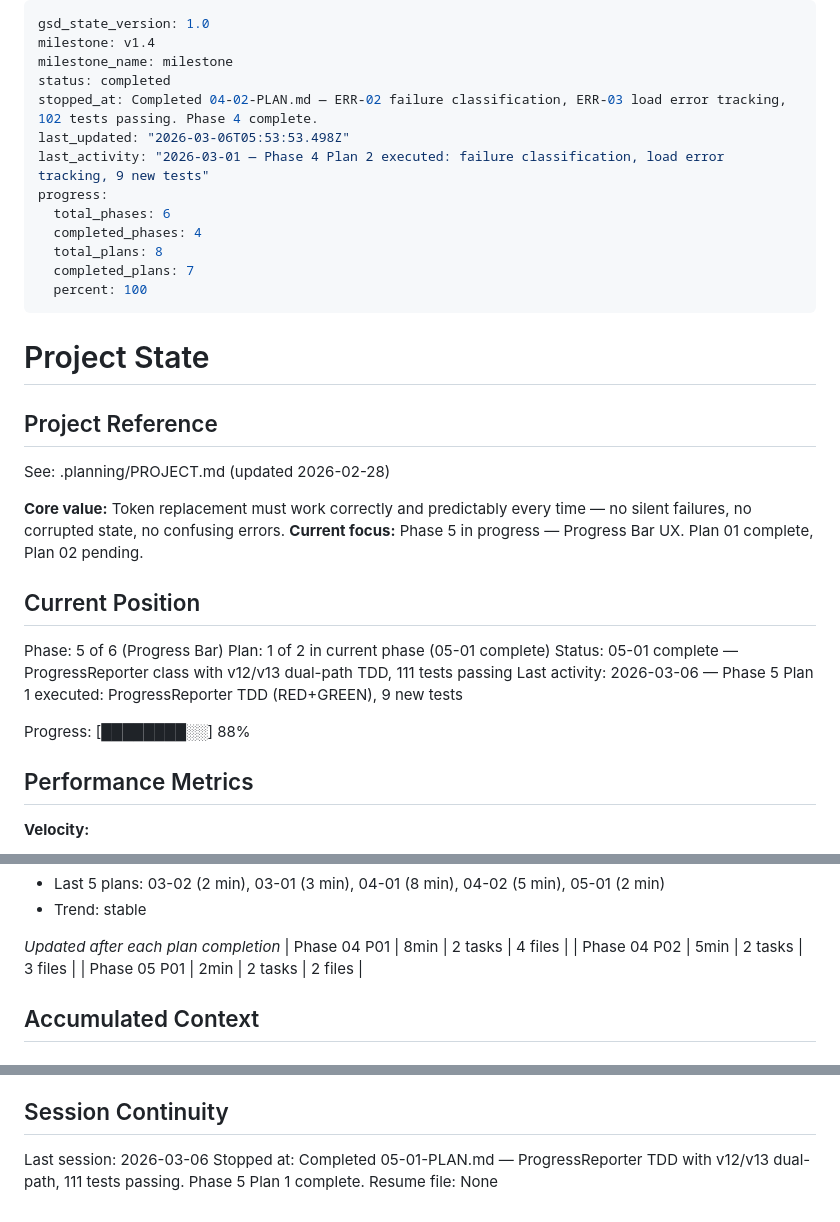
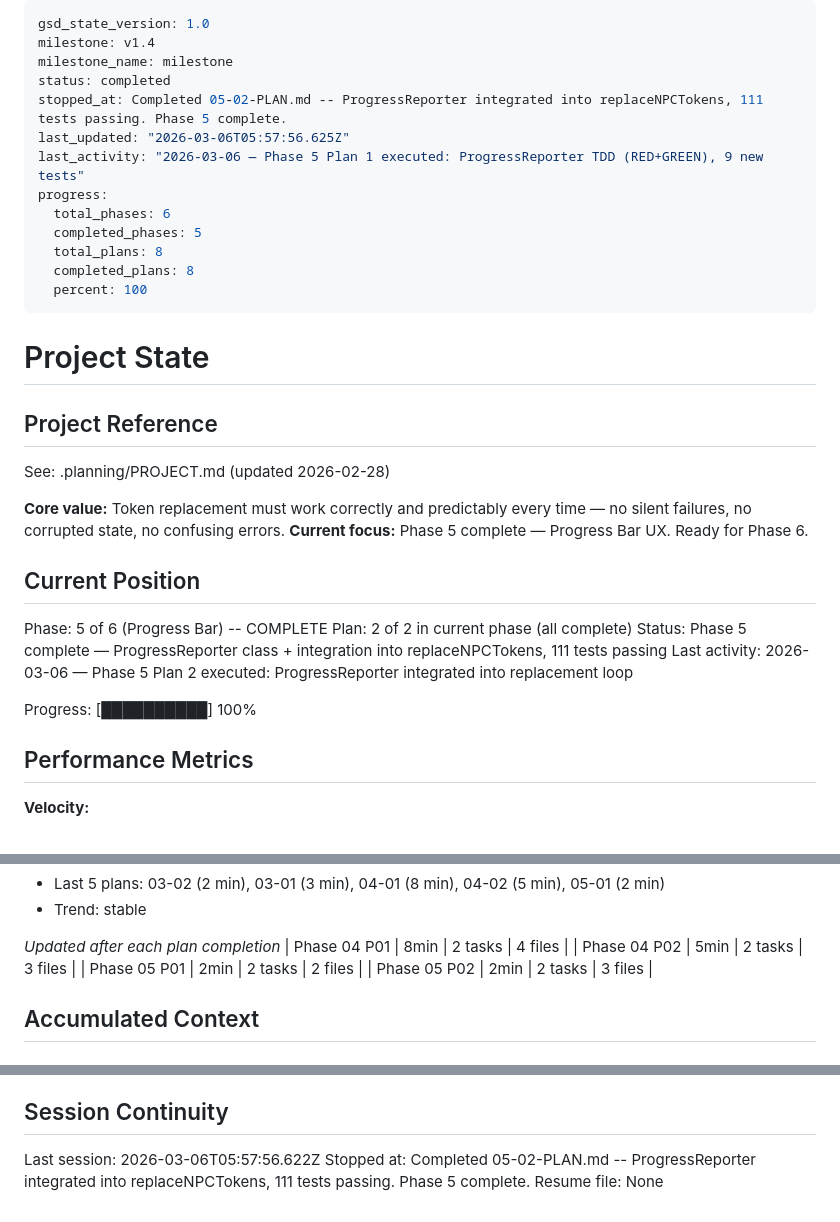
Before and after one commit to Aiacos/npc-token-replacer, a Markdown page: .planning/STATE.md, 3 parts joined by grey strips. Drawn GitHub-style.

Commit message:
docs(05-02): complete progress bar integration plan
Co-Authored-By: Claude Opus 4.6 <noreply@anthropic.com>

```diff
--- a/.planning/STATE.md
+++ b/.planning/STATE.md
@@ -3,14 +3,14 @@ gsd_state_version: 1.0
 milestone: v1.4
 milestone_name: milestone
 status: completed
-stopped_at: Completed 04-02-PLAN.md — ERR-02 failure classification, ERR-03 load error tracking, 102 tests passing. Phase 4 complete.
-last_updated: "2026-03-06T05:53:53.498Z"
-last_activity: "2026-03-01 — Phase 4 Plan 2 executed: failure classification, load error tracking, 9 new tests"
+stopped_at: Completed 05-02-PLAN.md -- ProgressReporter integrated into replaceNPCTokens, 111 tests passing. Phase 5 complete.
+last_updated: "2026-03-06T05:57:56.625Z"
+last_activity: "2026-03-06 — Phase 5 Plan 1 executed: ProgressReporter TDD (RED+GREEN), 9 new tests"
 progress:
   total_phases: 6
-  completed_phases: 4
+  completed_phases: 5
   total_plans: 8
-  completed_plans: 7
+  completed_plans: 8
   percent: 100
 ---
 
@@ -21,16 +21,16 @@ progress:
 See: .planning/PROJECT.md (updated 2026-02-28)
 
 **Core value:** Token replacement must work correctly and predictably every time — no silent failures, no corrupted state, no confusing errors.
-**Current focus:** Phase 5 in progress — Progress Bar UX. Plan 01 complete, Plan 02 pending.
+**Current focus:** Phase 5 complete — Progress Bar UX. Ready for Phase 6.
 
 ## Current Position
 
-Phase: 5 of 6 (Progress Bar)
-Plan: 1 of 2 in current phase (05-01 complete)
-Status: 05-01 complete — ProgressReporter class with v12/v13 dual-path TDD, 111 tests passing
-Last activity: 2026-03-06 — Phase 5 Plan 1 executed: ProgressReporter TDD (RED+GREEN), 9 new tests
+Phase: 5 of 6 (Progress Bar) -- COMPLETE
+Plan: 2 of 2 in current phase (all complete)
+Status: Phase 5 complete — ProgressReporter class + integration into replaceNPCTokens, 111 tests passing
+Last activity: 2026-03-06 — Phase 5 Plan 2 executed: ProgressReporter integrated into replacement loop
 
-Progress: [████████░░] 88%
+Progress: [██████████] 100%
 
 ## Performance Metrics
 
@@ -57,6 +57,7 @@ Progress: [████████░░] 88%
 | Phase 04 P01 | 8min | 2 tasks | 4 files |
 | Phase 04 P02 | 5min | 2 tasks | 3 files |
 | Phase 05 P01 | 2min | 2 tasks | 2 files |
+| Phase 05 P02 | 2min | 2 tasks | 3 files |
 
 ## Accumulated Context
 
@@ -102,6 +104,6 @@ None yet.
 
 ## Session Continuity
 
-Last session: 2026-03-06
-Stopped at: Completed 05-01-PLAN.md — ProgressReporter TDD with v12/v13 dual-path, 111 tests passing. Phase 5 Plan 1 complete.
+Last session: 2026-03-06T05:57:56.622Z
+Stopped at: Completed 05-02-PLAN.md -- ProgressReporter integrated into replaceNPCTokens, 111 tests passing. Phase 5 complete.
 Resume file: None
```
Also changed, not shown: other parts of .planning/STATE.md (+1 -0 lines), .planning/ROADMAP.md (+3 -3 lines), 1 other file.
